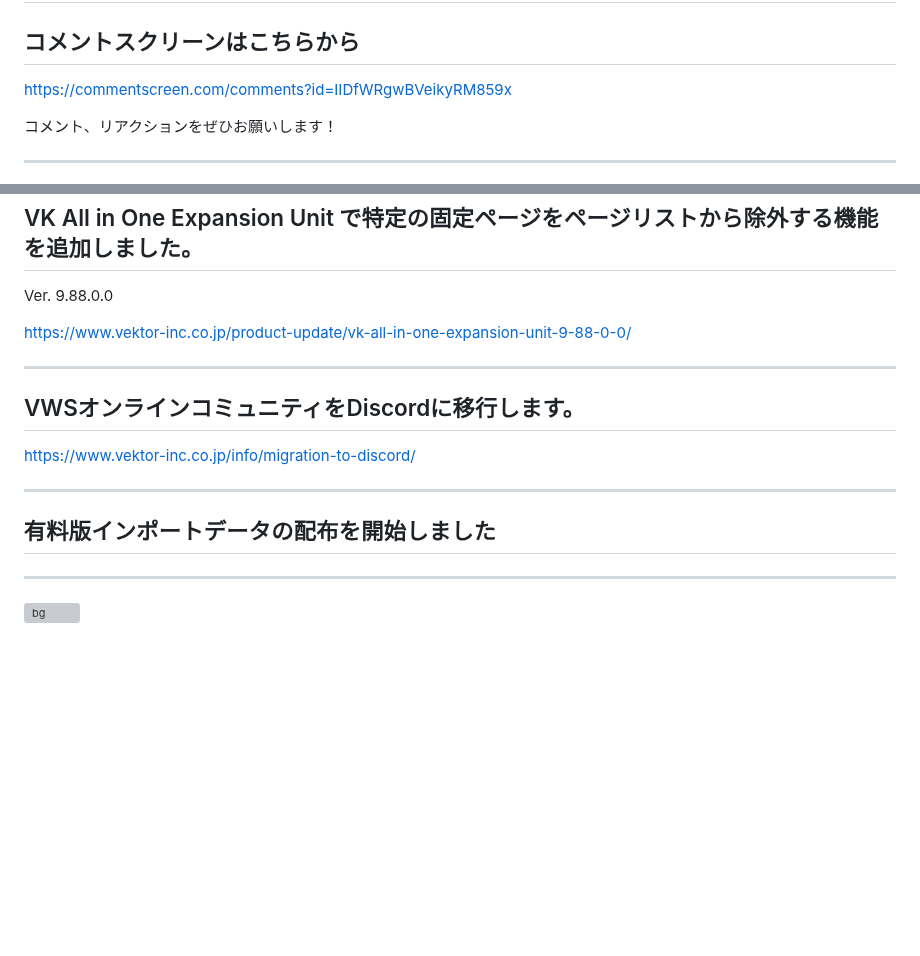
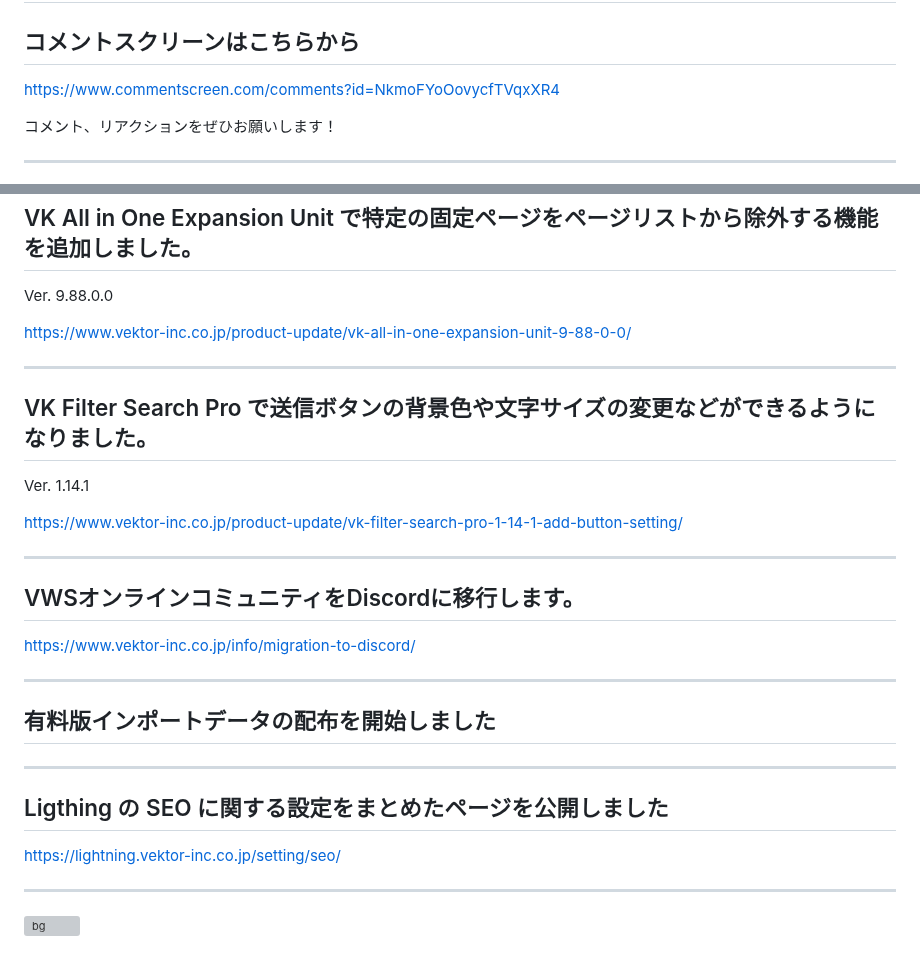
Before and after one commit to vektor-inc/slide, a Markdown page: template_seminar.md, 2 parts joined by grey strips. GitHub-like rendering; blank space fills up the shorter version; grey boxes are pictures that could not be loaded.

Commit message:
コメントスクリーンリンク最新に

```diff
--- a/template_seminar.md
+++ b/template_seminar.md
@@ -103,7 +103,7 @@ URLリンク情報などはSlackや後日のレポートブログで共有いた
 
 ## ハッシュタグは #wpvektor
 ## コメントスクリーンはこちらから
-https://commentscreen.com/comments?id=IIDfWRgwBVeikyRM859x
+https://www.commentscreen.com/comments?id=NkmoFYoOovycfTVqxXR4
 
 コメント、リアクションをぜひお願いします！
 
@@ -158,6 +158,14 @@ https://www.vektor-inc.co.jp/product-update/vk-all-in-one-expansion-unit-9-88-0-
 
 ---
 
+## VK Filter Search Pro で送信ボタンの背景色や文字サイズの変更などができるようになりました。
+
+Ver. 1.14.1
+
+https://www.vektor-inc.co.jp/product-update/vk-filter-search-pro-1-14-1-add-button-setting/
+
+---
+
 ## VWSオンラインコミュニティをDiscordに移行します。
 https://www.vektor-inc.co.jp/info/migration-to-discord/
 
@@ -165,6 +173,11 @@ https://www.vektor-inc.co.jp/info/migration-to-discord/
 
 ## 有料版インポートデータの配布を開始しました
 
+---
+
+## Ligthing の SEO に関する設定をまとめたページを公開しました
+
+https://lightning.vektor-inc.co.jp/setting/seo/
 
 ---
 
```
